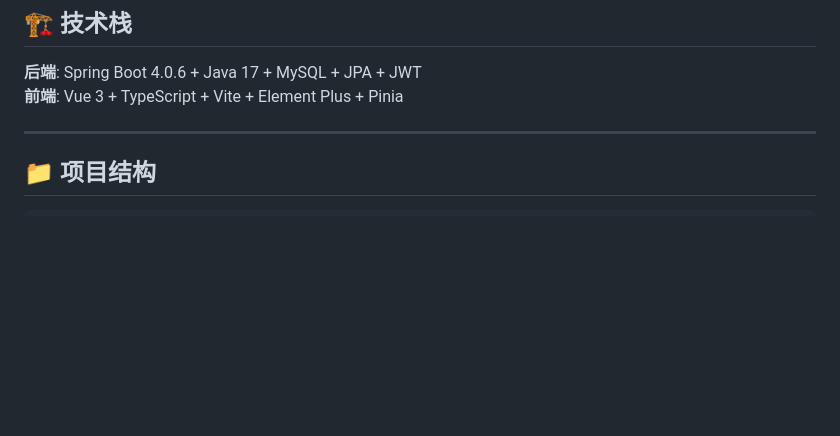
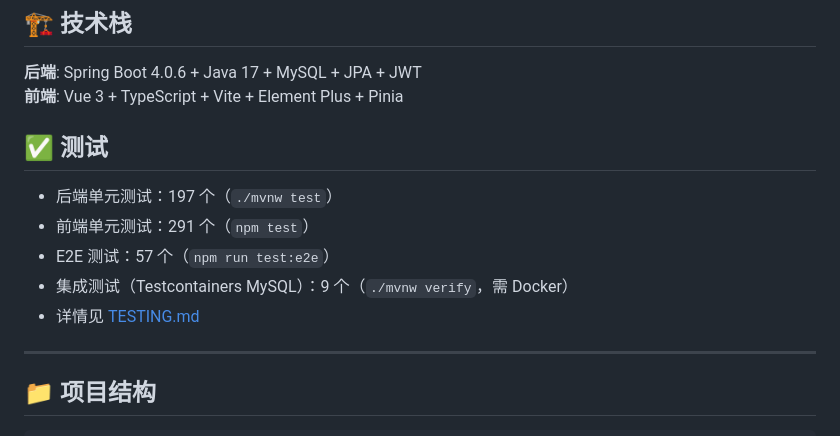
Before and after one commit to folishdoc/-TodoList, a Markdown page: README.md, the part around one of its changes. Rendered like a GitHub page; blank space fills up the shorter version.

```diff
--- a/README.md
+++ b/README.md
@@ -86,6 +88,14 @@ npm run dev
 **后端**: Spring Boot 4.0.6 + Java 17 + MySQL + JPA + JWT
 **前端**: Vue 3 + TypeScript + Vite + Element Plus + Pinia
 
+## ✅ 测试
+
+- 后端单元测试：197 个（`./mvnw test`）
+- 前端单元测试：291 个（`npm test`）
+- E2E 测试：57 个（`npm run test:e2e`）
+- 集成测试（Testcontainers MySQL）：9 个（`./mvnw verify`，需 Docker）
+- 详情见 [TESTING.md](TESTING.md)
+
 ---
 
 ## 📁 项目结构
```
Also changed, not shown: other parts of README.md (+2 -0 lines), CLAUDE.md (+38 -4 lines), TESTING.md (added, +266 -0 lines).
